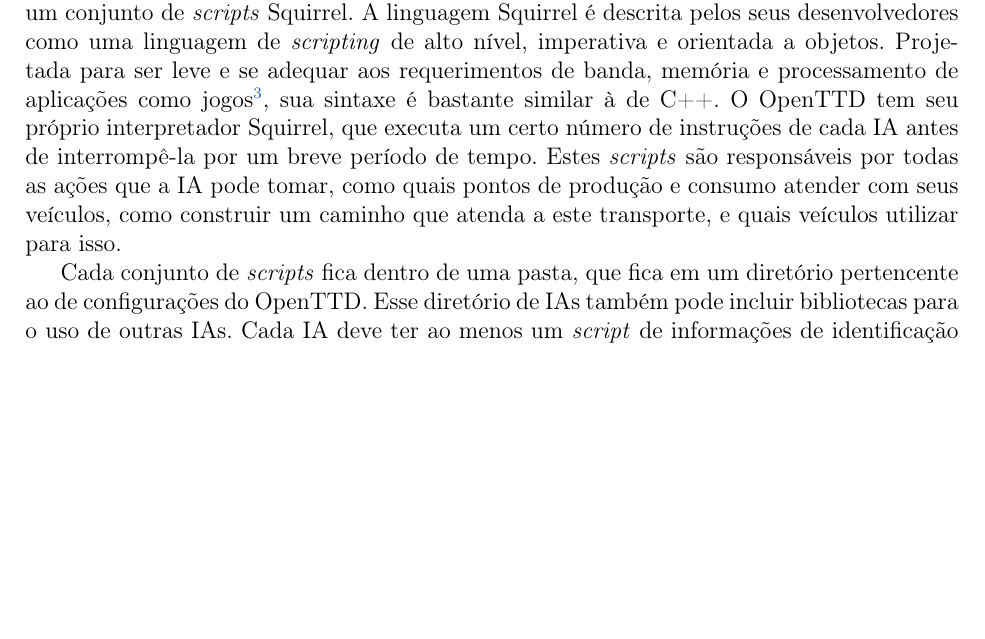
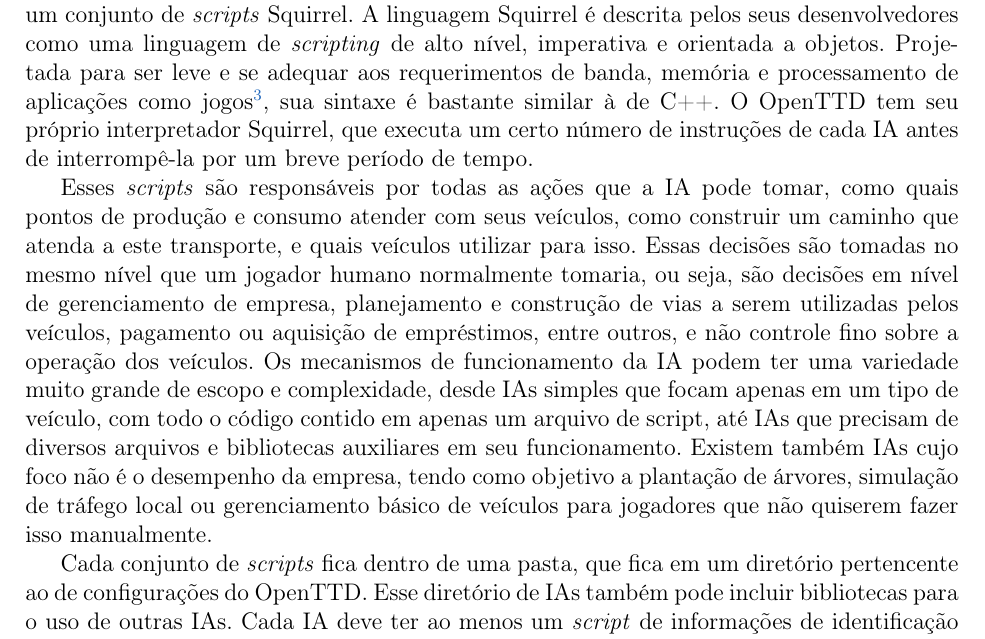
Before and after one commit to imano-ob/tccbib, a LaTeX thesis (monografia_template.tex, which reads cap-desenvolvimentos.tex): part of page 15 of 26, cut so that both start at the same text, the shorter picture padded with empty space. Compiled offline with pdfLaTeX; the source files are stored in an older character set and shown here as Unicode.

Commit message:
Mais sobre IAs

```diff
--- a/cap-desenvolvimentos.tex
+++ b/cap-desenvolvimentos.tex
@@ -127,7 +127,9 @@
 \section{Inteligências Artificiais}
 
 O OpenTTD tem suporte a inteligências artificiais, cujo comportamento é definido por um conjunto de \textit{scripts} Squirrel. A linguagem Squirrel é descrita pelos seus desenvolvedores como uma linguagem de \textit{scripting} de alto nível, imperativa e orientada a objetos. Projetada para ser leve e se adequar aos requerimentos de banda, memória e processamento de aplicações como jogos\footnote{\url{www.squirrel-lang.org}, visitado em 29/11/15}, sua sintaxe é bastante similar à de C++. O OpenTTD tem seu próprio interpretador Squirrel, que executa um certo número de instruções de cada IA antes de interrompê-la por um breve período de tempo.
-Estes \textit{scripts} são responsáveis por todas as ações que a IA pode tomar, como quais pontos de produção e consumo atender com seus veículos, como construir um caminho que atenda a este transporte, e quais veículos utilizar para isso.
+
+
+Esses \textit{scripts} são responsáveis por todas as ações que a IA pode tomar, como quais pontos de produção e consumo atender com seus veículos, como construir um caminho que atenda a este transporte, e quais veículos utilizar para isso. Essas decisões são tomadas no mesmo nível que um jogador humano normalmente tomaria, ou seja, são decisões em nível de gerenciamento de empresa, planejamento e construção de vias a serem utilizadas pelos veículos, pagamento ou aquisição de empréstimos, entre outros, e não controle fino sobre a operação dos veículos. Os mecanismos de funcionamento da IA podem ter uma variedade muito grande de escopo e complexidade, desde IAs simples que focam apenas em um tipo de veículo, com todo o código contido em apenas um arquivo de script, até IAs que precisam de diversos arquivos e bibliotecas auxiliares em seu funcionamento. Existem também IAs cujo foco não é o desempenho da empresa, tendo como objetivo a plantação de árvores, simulação de tráfego local ou gerenciamento básico de veículos para jogadores que não quiserem fazer isso manualmente.
 
 Cada conjunto de \textit{scripts} fica dentro de uma pasta, que fica em um diretório pertencente ao de configurações do OpenTTD. Esse diretório de IAs também pode incluir bibliotecas para o uso de outras IAs.
 Cada IA deve ter ao menos um \textit{script} de informações de identificação da IA e um \textit{script} principal que deve conter um \textit{loop} infinito com seu funcionamento.
```
